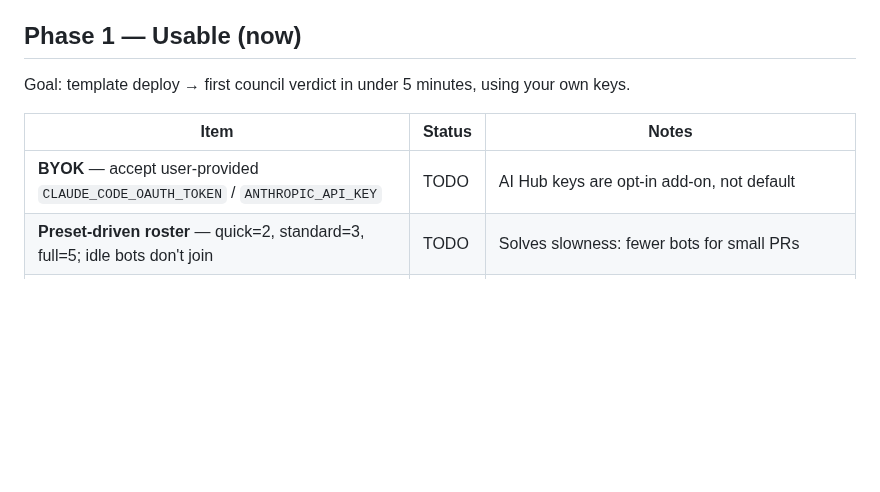
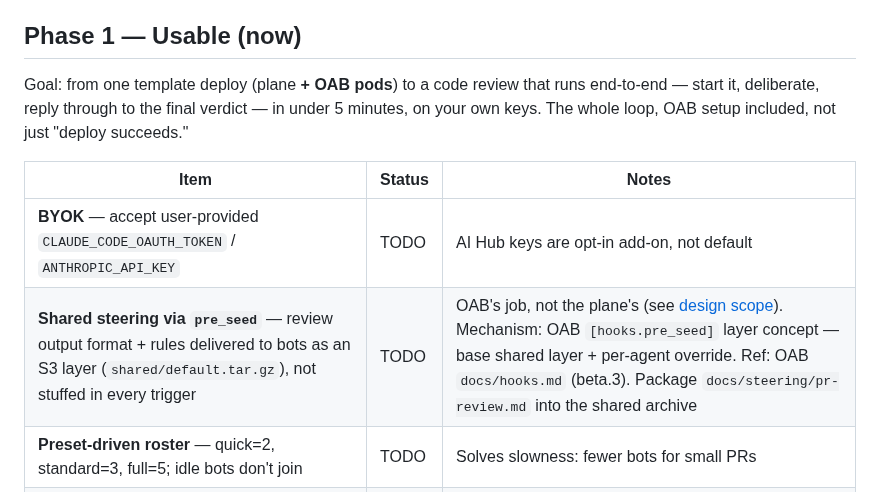
Before and after one commit to canyugs/openab-control-plane, a Markdown page: ROADMAP.md, the part around the change. GitHub-like rendering; blank space fills up the shorter version.

Commit message:
docs(roadmap): scope phase-1 as the full review loop; add shared-steering-via-pre_seed
Milestone clarified: "5 minutes" covers OAB pod setup AND running a review
end-to-end (start → deliberate → final verdict), not just a successful deploy.
That pulls shared steering into Phase 1 — review output format/rules reach bots
as an OAB pre_seed S3 layer (base shared/default.tar.gz + per-agent override),
not stuffed into every trigger. Plane's scope unchanged; this is OAB's job.
Ref: OAB docs/hooks.md (beta.3).

Co-Authored-By: Claude Opus 4.8 (1M context) <noreply@anthropic.com>
Claude-Session: https://claude.ai/code/session_01YEKRowFGJ3B2MYAKMCTXon

```diff
--- a/ROADMAP.md
+++ b/ROADMAP.md
@@ -23,11 +23,15 @@ Phase 4 per-user OAuth/OIDC item, not a separate feature.
 
 ## Phase 1 — Usable (now)
 
-Goal: template deploy → first council verdict in under 5 minutes, using your own keys.
+Goal: from one template deploy (plane **+ OAB pods**) to a code review that runs
+end-to-end — start it, deliberate, reply through to the final verdict — in under
+5 minutes, on your own keys. The whole loop, OAB setup included, not just "deploy
+succeeds."
 
 | Item | Status | Notes |
 |------|--------|-------|
 | **BYOK** — accept user-provided `CLAUDE_CODE_OAUTH_TOKEN` / `ANTHROPIC_API_KEY` | TODO | AI Hub keys are opt-in add-on, not default |
+| **Shared steering via `pre_seed`** — review output format + rules delivered to bots as an S3 layer (`shared/default.tar.gz`), not stuffed in every trigger | TODO | OAB's job, not the plane's (see [design scope](docs/design.md)). Mechanism: OAB `[hooks.pre_seed]` layer concept — base shared layer + per-agent override. Ref: OAB `docs/hooks.md` (beta.3). Package `docs/steering/pr-review.md` into the shared archive |
 | **Preset-driven roster** — quick=2, standard=3, full=5; idle bots don't join | TODO | Solves slowness: fewer bots for small PRs |
 | **Application shim** — code-review logic (gh pr diff/comment/label) lives outside the plane | TODO | Shim options: GitHub Action, standalone service, or chair responsibility (current) |
 | **Clean template** — TEMPLATE.md + one-click deploy, no manual bot registration | TODO | `seed_bot` on boot ✅; template needs polish |
```
